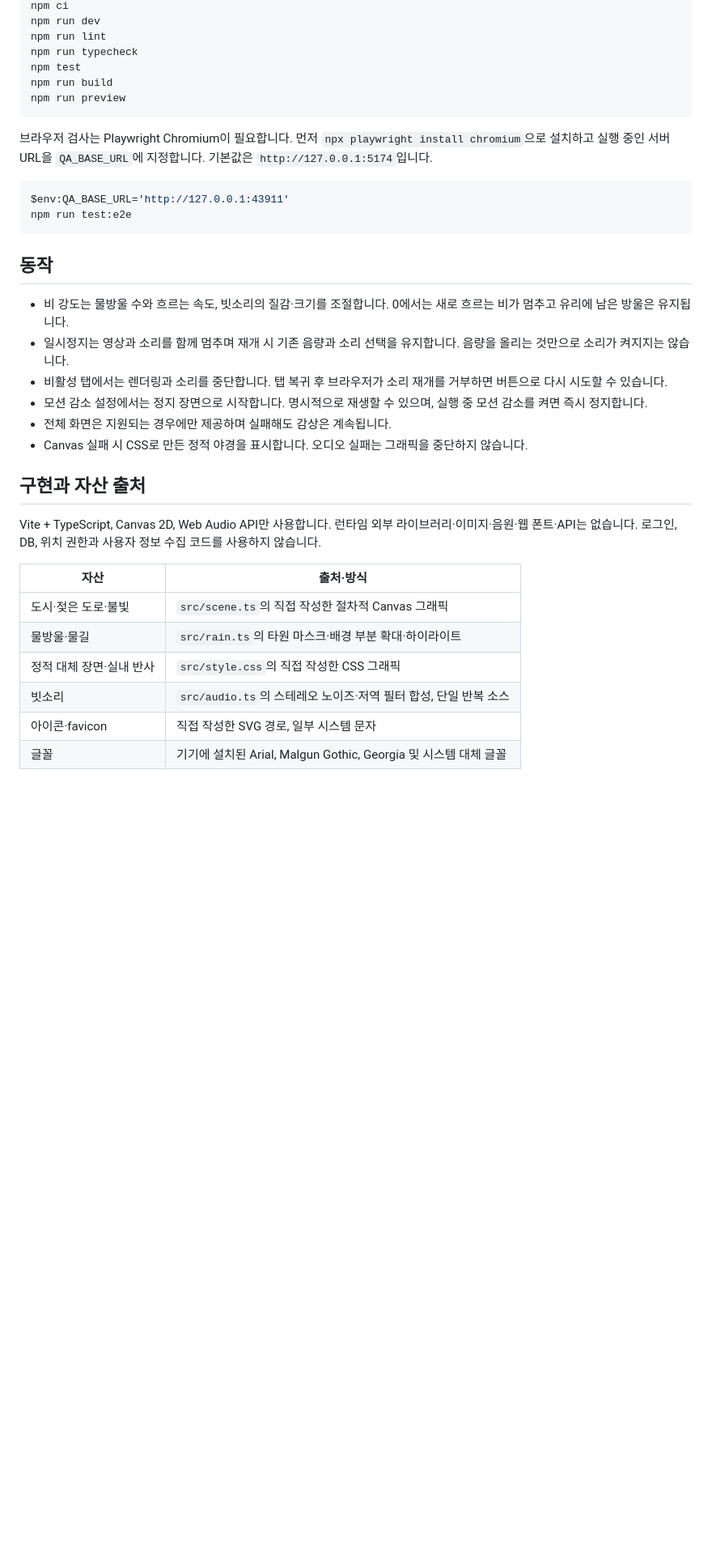
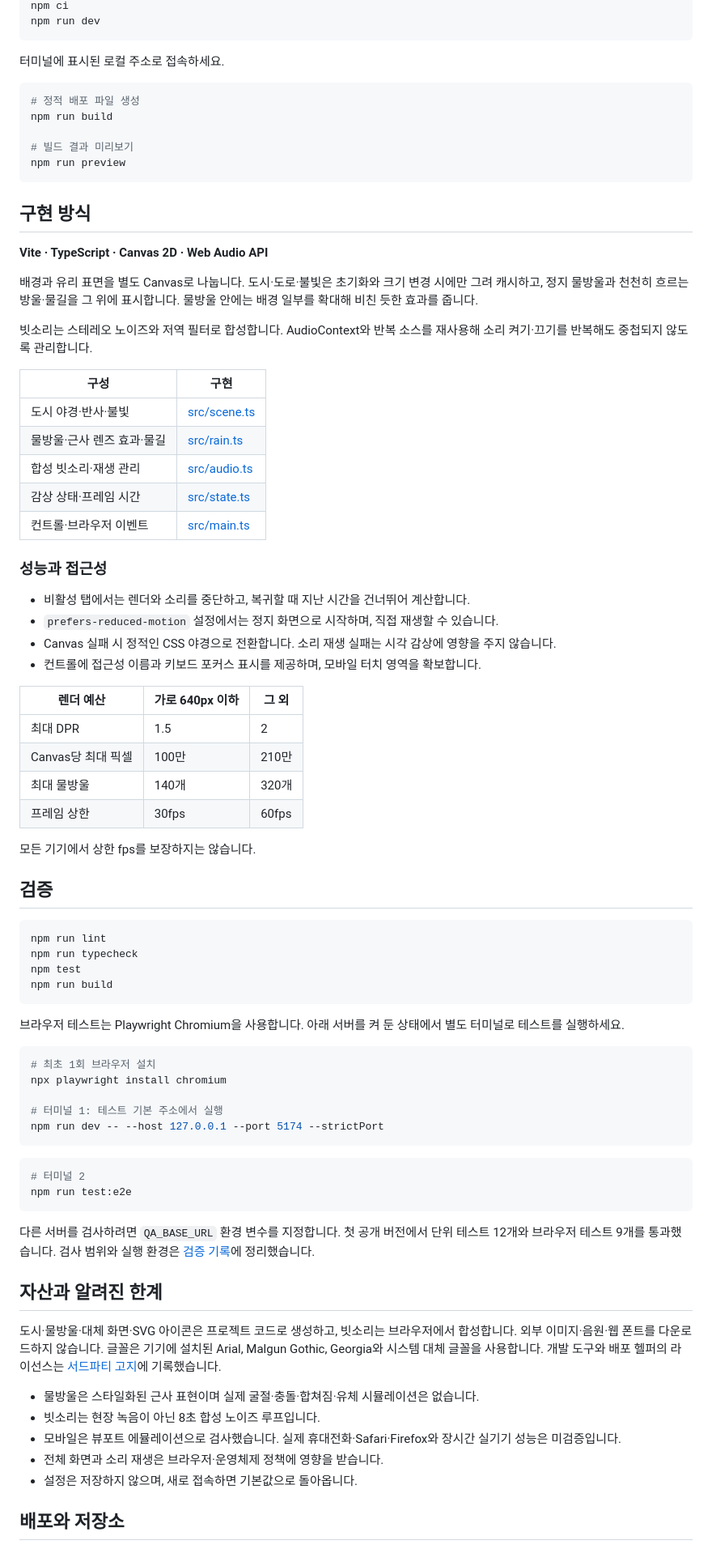
Before and after one commit to okorion/rain-window, a Markdown page: README.md, the part around one of its changes. Shown at 81% size. Drawn GitHub-style; blank space fills up the shorter version.

Commit message:
docs: 공개 프로젝트 소개와 실제 화면 이미지 보강

````diff
--- a/README.md
+++ b/README.md
@@ -10,38 +33,84 @@ Node.js 22.12 이상과 npm을 사용합니다. 이 작업에서는 Node.js 25.9
 npm ci
 npm run dev
+```
+
+터미널에 표시된 로컬 주소로 접속하세요.
+
+```sh
+# 정적 배포 파일 생성
+npm run build
+
+# 빌드 결과 미리보기
+npm run preview
+```
+
+## 구현 방식
+
+**Vite · TypeScript · Canvas 2D · Web Audio API**
+
+배경과 유리 표면을 별도 Canvas로 나눕니다. 도시·도로·불빛은 초기화와 크기 변경 시에만 그려 캐시하고, 정지 물방울과 천천히 흐르는 방울·물길을 그 위에 표시합니다. 물방울 안에는 배경 일부를 확대해 비친 듯한 효과를 줍니다.
+
+빗소리는 스테레오 노이즈와 저역 필터로 합성합니다. AudioContext와 반복 소스를 재사용해 소리 켜기·끄기를 반복해도 중첩되지 않도록 관리합니다.
+
+| 구성                       | 구현                         |
+| -------------------------- | ---------------------------- |
+| 도시 야경·반사·불빛        | [src/scene.ts](src/scene.ts) |
+| 물방울·근사 렌즈 효과·물길 | [src/rain.ts](src/rain.ts)   |
+| 합성 빗소리·재생 관리      | [src/audio.ts](src/audio.ts) |
+| 감상 상태·프레임 시간      | [src/state.ts](src/state.ts) |
+| 컨트롤·브라우저 이벤트     | [src/main.ts](src/main.ts)   |
+
+### 성능과 접근성
+
+- 비활성 탭에서는 렌더와 소리를 중단하고, 복귀할 때 지난 시간을 건너뛰어 계산합니다.
+- `prefers-reduced-motion` 설정에서는 정지 화면으로 시작하며, 직접 재생할 수 있습니다.
+- Canvas 실패 시 정적인 CSS 야경으로 전환합니다. 소리 재생 실패는 시각 감상에 영향을 주지 않습니다.
+- 컨트롤에 접근성 이름과 키보드 포커스 표시를 제공하며, 모바일 터치 영역을 확보합니다.
+
+| 렌더 예산          | 가로 640px 이하 | 그 외 |
+| ------------------ | --------------- | ----- |
+| 최대 DPR           | 1.5             | 2     |
+| Canvas당 최대 픽셀 | 100만           | 210만 |
+| 최대 물방울        | 140개           | 320개 |
+| 프레임 상한        | 30fps           | 60fps |
+
+모든 기기에서 상한 fps를 보장하지는 않습니다.
+
+## 검증
+
+```sh
 npm run lint
 npm run typecheck
 npm test
 npm run build
-npm run preview
 ```
 
-브라우저 검사는 Playwright Chromium이 필요합니다. 먼저 `npx playwright install chromium`으로 설치하고 실행 중인 서버 URL을 `QA_BASE_URL`에 지정합니다. 기본값은 `http://127.0.0.1:5174`입니다.
+브라우저 테스트는 Playwright Chromium을 사용합니다. 아래 서버를 켜 둔 상태에서 별도 터미널로 테스트를 실행하세요.
 
-```powershell
-$env:QA_BASE_URL='http://127.0.0.1:43911'
+```sh
+# 최초 1회 브라우저 설치
+npx playwright install chromium
+
+# 터미널 1: 테스트 기본 주소에서 실행
+npm run dev -- --host 127.0.0.1 --port 5174 --strictPort
+```
+
+```sh
+# 터미널 2
 npm run test:e2e
 ```
 
-## 동작
+다른 서버를 검사하려면 `QA_BASE_URL` 환경 변수를 지정합니다. 첫 공개 버전에서 단위 테스트 12개와 브라우저 테스트 9개를 통과했습니다. 검사 범위와 실행 환경은 [검증 기록](docs/verification.md)에 정리했습니다.
 
-- 비 강도는 물방울 수와 흐르는 속도, 빗소리의 질감·크기를 조절합니다. 0에서는 새로 흐르는 비가 멈추고 유리에 남은 방울은 유지됩니다.
-- 일시정지는 영상과 소리를 함께 멈추며 재개 시 기존 음량과 소리 선택을 유지합니다. 음량을 올리는 것만으로 소리가 켜지지는 않습니다.
-- 비활성 탭에서는 렌더링과 소리를 중단합니다. 탭 복귀 후 브라우저가 소리 재개를 거부하면 버튼으로 다시 시도할 수 있습니다.
-- 모션 감소 설정에서는 정지 장면으로 시작합니다. 명시적으로 재생할 수 있으며, 실행 중 모션 감소를 켜면 즉시 정지합니다.
-- 전체 화면은 지원되는 경우에만 제공하며 실패해도 감상은 계속됩니다.
-- Canvas 실패 시 CSS로 만든 정적 야경을 표시합니다. 오디오 실패는 그래픽을 중단하지 않습니다.
+## 자산과 알려진 한계
 
-## 구현과 자산 출처
+도시·물방울·대체 화면·SVG 아이콘은 프로젝트 코드로 생성하고, 빗소리는 브라우저에서 합성합니다. 외부 이미지·음원·웹 폰트를 다운로드하지 않습니다. 글꼴은 기기에 설치된 Arial, Malgun Gothic, Georgia와 시스템 대체 글꼴을 사용합니다. 개발 도구와 배포 헬퍼의 라이선스는 [서드파티 고지](THIRD_PARTY_NOTICES.md)에 기록했습니다.
 
-Vite + TypeScript, Canvas 2D, Web Audio API만 사용합니다. 런타임 외부 라이브러리·이미지·음원·웹 폰트·API는 없습니다. 로그인, DB, 위치 권한과 사용자 정보 수집 코드를 사용하지 않습니다.
+- 물방울은 스타일화된 근사 표현이며 실제 굴절·충돌·합쳐짐·유체 시뮬레이션은 없습니다.
+- 빗소리는 현장 녹음이 아닌 8초 합성 노이즈 루프입니다.
+- 모바일은 뷰포트 에뮬레이션으로 검사했습니다. 실제 휴대전화·Safari·Firefox와 장시간 실기기 성능은 미검증입니다.
+- 전체 화면과 소리 재생은 브라우저·운영체제 정책에 영향을 받습니다.
+- 설정은 저장하지 않으며, 새로 접속하면 기본값으로 돌아옵니다.
 
-| 자산                     | 출처·방식                                                       |
-| ------------------------ | --------------------------------------------------------------- |
-| 도시·젖은 도로·불빛      | `src/scene.ts`의 직접 작성한 절차적 Canvas 그래픽               |
-| 물방울·물길              | `src/rain.ts`의 타원 마스크·배경 부분 확대·하이라이트           |
-| 정적 대체 장면·실내 반사 | `src/style.css`의 직접 작성한 CSS 그래픽                        |
-| 빗소리                   | `src/audio.ts`의 스테레오 노이즈·저역 필터 합성, 단일 반복 소스 |
-| 아이콘·favicon           | 직접 작성한 SVG 경로, 일부 시스템 문자                          |
-| 글꼴                     | 기기에 설치된 Arial, Malgun Gothic, Georgia 및 시스템 대체 글꼴 |
+## 배포와 저장소
 
````
Also changed, not shown: other parts of README.md (+29 -18 lines).
